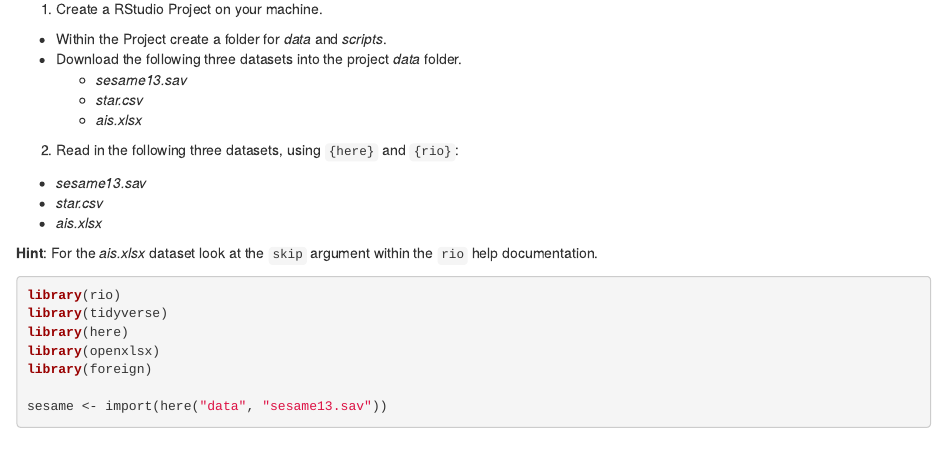
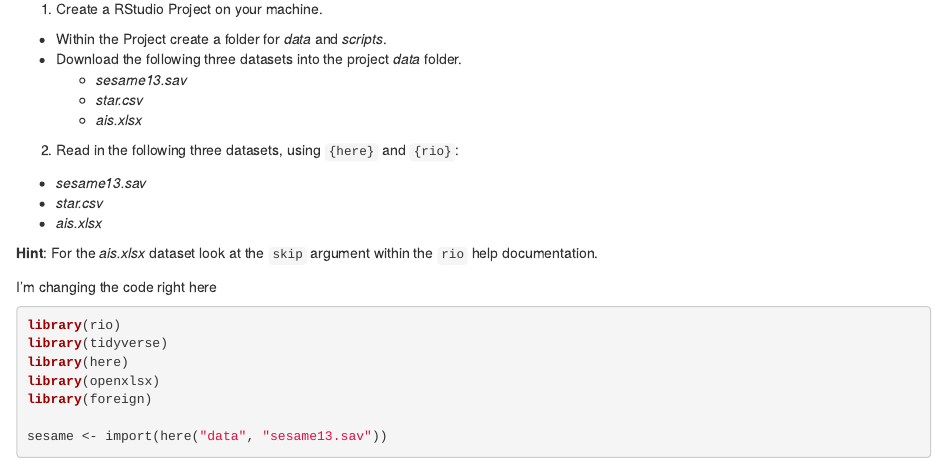
Before and after one commit to dwfainstein/Lab5, an R Markdown document (scripts/lab5.Rmd): the page in a window 1100 px wide, from 130 px down. Rendered offline with R 4.5, knitr and Pandoc, with nearby package versions; some code elsewhere in the file could not run offline.

Commit message:
Push one line change

````diff
--- a/scripts/lab5.Rmd
+++ b/scripts/lab5.Rmd
@@ -23,6 +23,8 @@ knitr::opts_chunk$set(echo = TRUE, message = FALSE)
   * *ais.xlsx*
 
 **Hint**: For the *ais.xlsx* dataset look at the `skip` argument within the `rio` help documentation.
+
+  I'm changing the code right here
 
 ```{r import}
 
````
